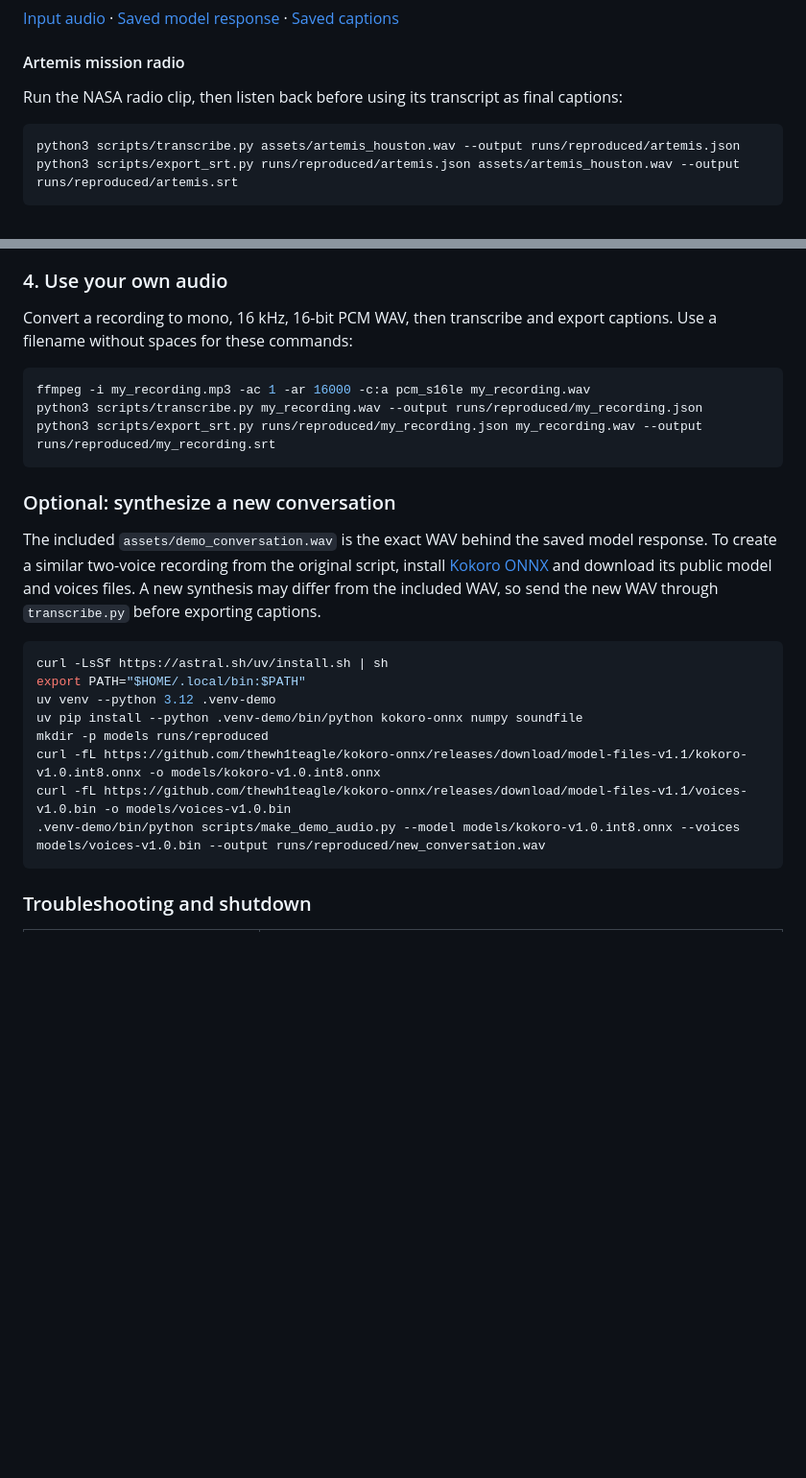
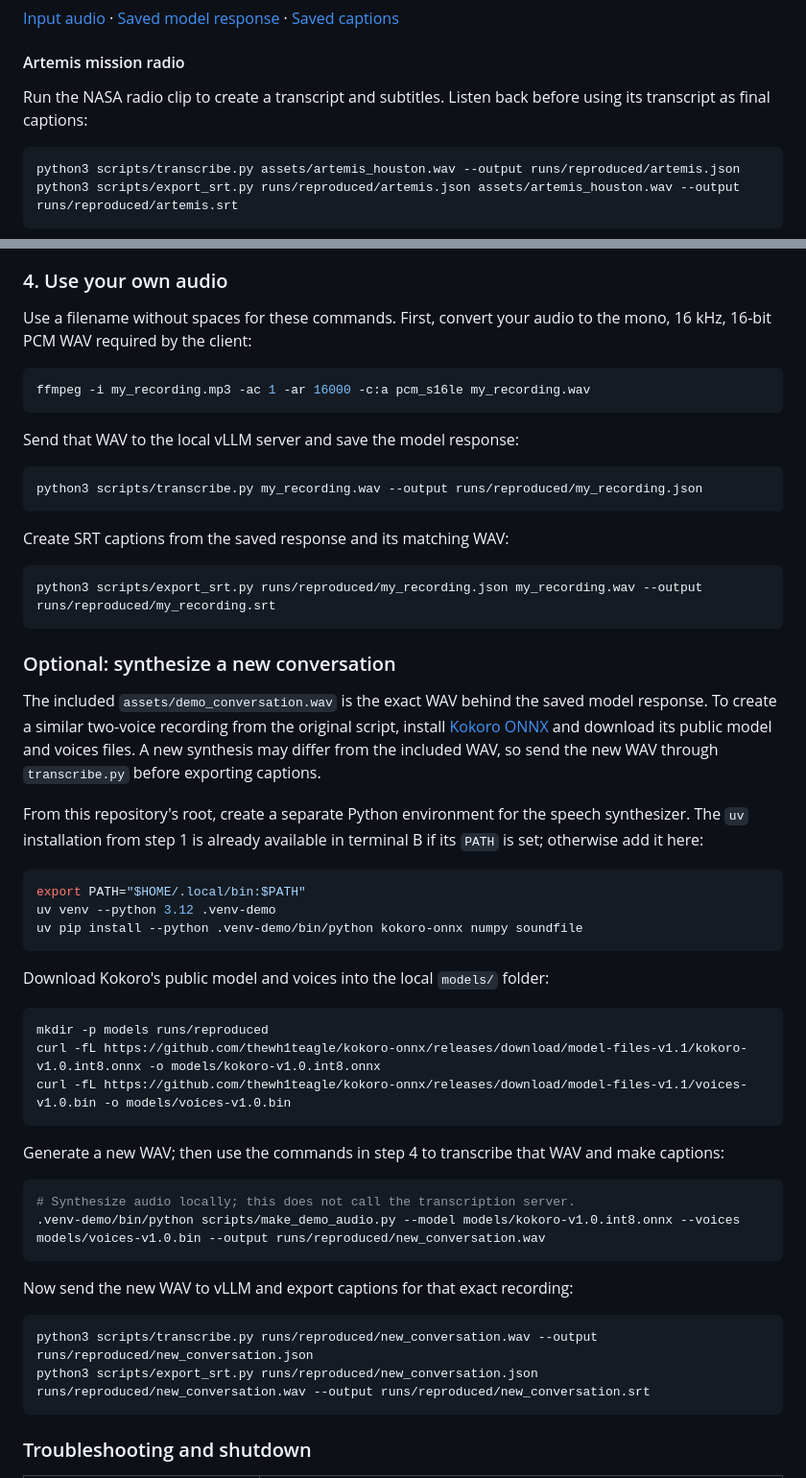
Before and after one commit to darren236/nemotron-transcribe-h100-demos, a Markdown page: README.md, 2 parts joined by grey strips. Shown at 96% size. GitHub-like rendering; blank space fills up the shorter version.

````diff
--- a/README.md
+++ b/README.md
@@ -119,7 +182,7 @@ python3 scripts/export_srt.py runs/reproduced/jfk.json assets/jfk_speech.wav --o
 
 #### Artemis mission radio
 
-Run the NASA radio clip, then listen back before using its transcript as final captions:
+Run the NASA radio clip to create a transcript and subtitles. Listen back before using its transcript as final captions:
 
 ```bash
 python3 scripts/transcribe.py assets/artemis_houston.wav --output runs/reproduced/artemis.json
@@ -134,11 +197,21 @@ The script allows up to 32,768 output tokens for a recording up to one hour. [NV
 
 ### 4. Use your own audio
 
-Convert a recording to mono, 16 kHz, 16-bit PCM WAV, then transcribe and export captions. Use a filename without spaces for these commands:
+Use a filename without spaces for these commands. First, convert your audio to the mono, 16 kHz, 16-bit PCM WAV required by the client:
 
 ```bash
 ffmpeg -i my_recording.mp3 -ac 1 -ar 16000 -c:a pcm_s16le my_recording.wav
+```
+
+Send that WAV to the local vLLM server and save the model response:
+
+```bash
 python3 scripts/transcribe.py my_recording.wav --output runs/reproduced/my_recording.json
+```
+
+Create SRT captions from the saved response and its matching WAV:
+
+```bash
 python3 scripts/export_srt.py runs/reproduced/my_recording.json my_recording.wav --output runs/reproduced/my_recording.srt
 ```
 
@@ -146,15 +219,34 @@ python3 scripts/export_srt.py runs/reproduced/my_recording.json my_recording.wav
 
 The included `assets/demo_conversation.wav` is the exact WAV behind the saved model response. To create a similar two-voice recording from the original script, install [Kokoro ONNX](https://github.com/thewh1teagle/kokoro-onnx) and download its public model and voices files. A new synthesis may differ from the included WAV, so send the new WAV through `transcribe.py` before exporting captions.
 
+From this repository's root, create a separate Python environment for the speech synthesizer. The `uv` installation from step 1 is already available in terminal B if its `PATH` is set; otherwise add it here:
+
 ```bash
-curl -LsSf https://astral.sh/uv/install.sh | sh
 export PATH="$HOME/.local/bin:$PATH"
 uv venv --python 3.12 .venv-demo
 uv pip install --python .venv-demo/bin/python kokoro-onnx numpy soundfile
+```
+
+Download Kokoro's public model and voices into the local `models/` folder:
+
+```bash
 mkdir -p models runs/reproduced
 curl -fL https://github.com/thewh1teagle/kokoro-onnx/releases/download/model-files-v1.1/kokoro-v1.0.int8.onnx -o models/kokoro-v1.0.int8.onnx
 curl -fL https://github.com/thewh1teagle/kokoro-onnx/releases/download/model-files-v1.1/voices-v1.0.bin -o models/voices-v1.0.bin
+```
+
+Generate a new WAV; then use the commands in step 4 to transcribe that WAV and make captions:
+
+```bash
+# Synthesize audio locally; this does not call the transcription server.
 .venv-demo/bin/python scripts/make_demo_audio.py --model models/kokoro-v1.0.int8.onnx --voices models/voices-v1.0.bin --output runs/reproduced/new_conversation.wav
+```
+
+Now send the new WAV to vLLM and export captions for that exact recording:
+
+```bash
+python3 scripts/transcribe.py runs/reproduced/new_conversation.wav --output runs/reproduced/new_conversation.json
+python3 scripts/export_srt.py runs/reproduced/new_conversation.json runs/reproduced/new_conversation.wav --output runs/reproduced/new_conversation.srt
 ```
 
 ### Troubleshooting and shutdown
````
Also changed, not shown: other parts of README.md (+76 -13 lines).
